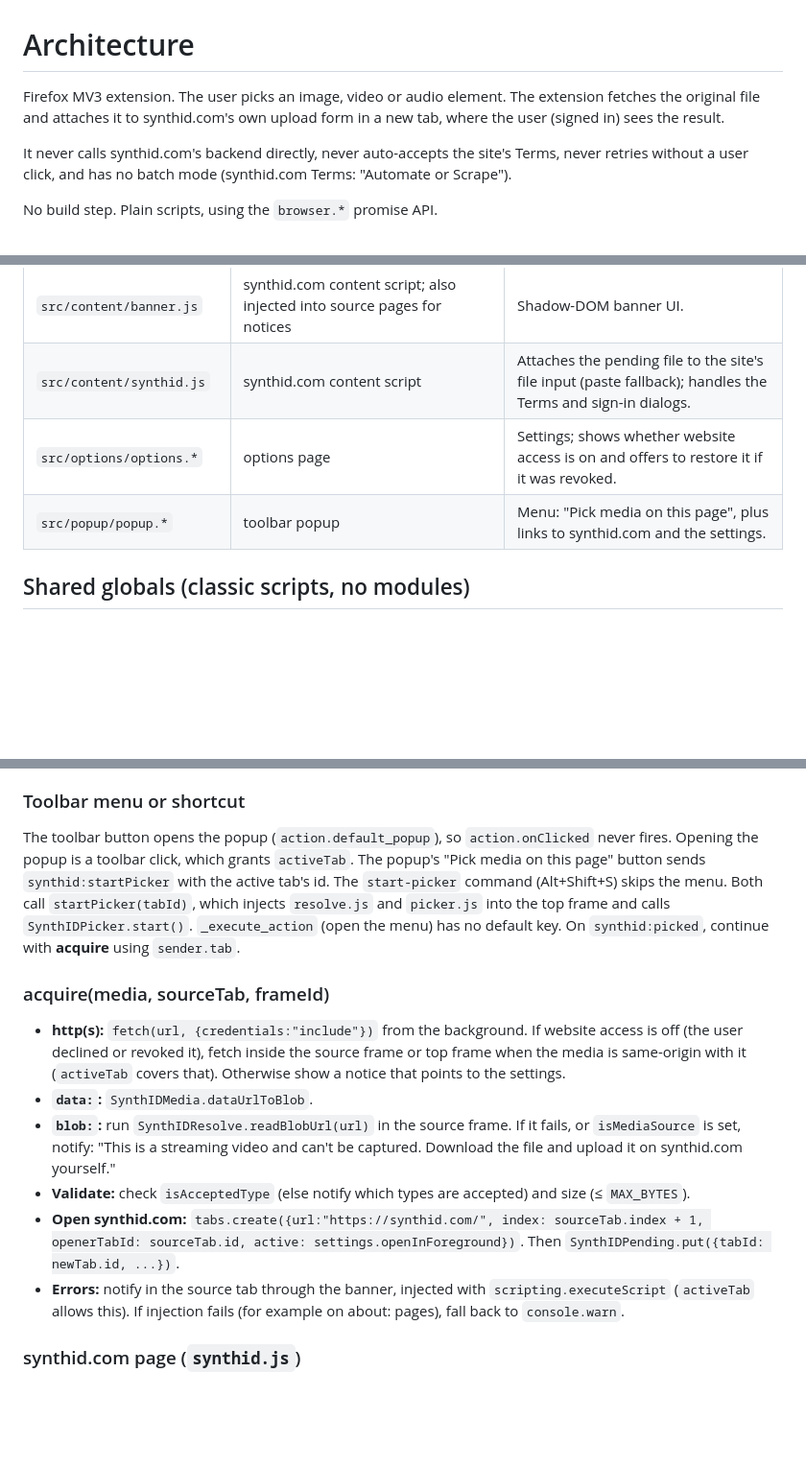
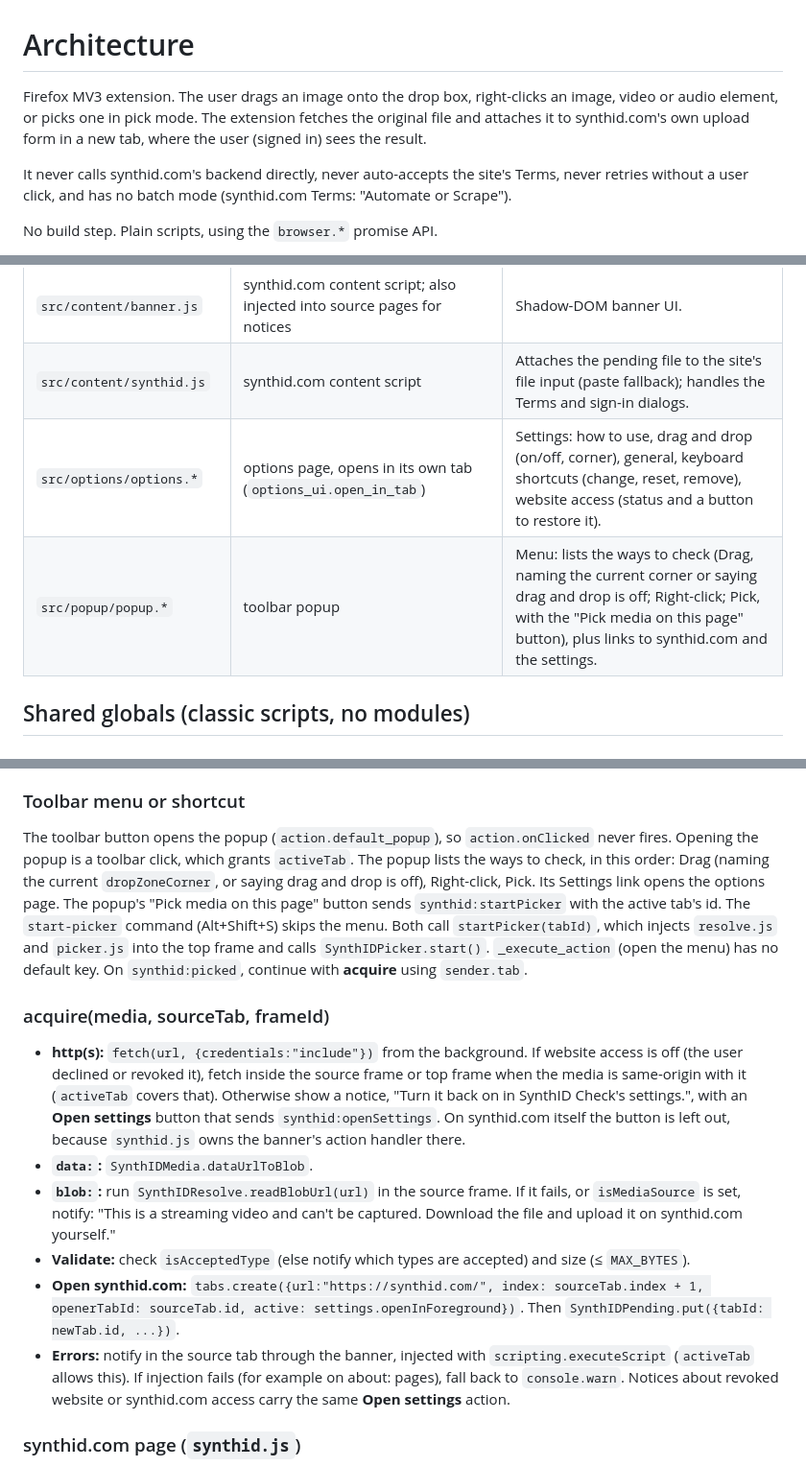
Before and after one commit to mikkisnuyh/synthid-firefox-extension, a Markdown page: docs/ARCHITECTURE.md, 3 parts joined by grey strips. Shown at 96% size. Drawn GitHub-style; blank space fills up the shorter version.

```diff
--- a/docs/ARCHITECTURE.md
+++ b/docs/ARCHITECTURE.md
@@ -1,6 +1,6 @@
 # Architecture
 
-Firefox MV3 extension. The user picks an image, video or audio element. The extension fetches the original file and attaches it to synthid.com's own upload form in a new tab, where the user (signed in) sees the result.
+Firefox MV3 extension. The user drags an image onto the drop box, right-clicks an image, video or audio element, or picks one in pick mode. The extension fetches the original file and attaches it to synthid.com's own upload form in a new tab, where the user (signed in) sees the result.
 
 It never calls synthid.com's backend directly, never auto-accepts the site's Terms, never retries without a user click, and has no batch mode (synthid.com Terms: "Automate or Scrape").
 
@@ -20,8 +20,8 @@ Scripts are injected on demand, with one exception: while the `dropZone` setting
 | `src/content/picker.js` | injected on demand | Pick mode: hover to highlight media, click to choose, Esc to cancel. |
 | `src/content/banner.js` | synthid.com content script; also injected into source pages for notices | Shadow-DOM banner UI. |
 | `src/content/synthid.js` | synthid.com content script | Attaches the pending file to the site's file input (paste fallback); handles the Terms and sign-in dialogs. |
-| `src/options/options.*` | options page | Settings; shows whether website access is on and offers to restore it if it was revoked. |
-| `src/popup/popup.*` | toolbar popup | Menu: "Pick media on this page", plus links to synthid.com and the settings. |
+| `src/options/options.*` | options page, opens in its own tab (`options_ui.open_in_tab`) | Settings: how to use, drag and drop (on/off, corner), general, keyboard shortcuts (change, reset, remove), website access (status and a button to restore it). |
+| `src/popup/popup.*` | toolbar popup | Menu: lists the ways to check (Drag, naming the current corner or saying drag and drop is off; Right-click; Pick, with the "Pick media on this page" button), plus links to synthid.com and the settings. |
 
 ## Shared globals (classic scripts, no modules)
 
@@ -110,15 +122,15 @@ Items are created in `runtime.onInstalled` (and `runtime.onStartup`, after `menu
 2. **find-media**: `scripting.executeScript({target:{tabId, frameIds:[info.frameId]}, files:["src/content/resolve.js"]})`, then a `func` that does `SynthIDResolve.fromElement(browser.menus.getTargetElement(id))` and returns the media. Continue with **acquire**.
 
 ### Toolbar menu or shortcut
-The toolbar button opens the popup (`action.default_popup`), so `action.onClicked` never fires. Opening the popup is a toolbar click, which grants `activeTab`. The popup's "Pick media on this page" button sends `synthid:startPicker` with the active tab's id. The `start-picker` command (Alt+Shift+S) skips the menu. Both call `startPicker(tabId)`, which injects `resolve.js` and `picker.js` into the top frame and calls `SynthIDPicker.start()`. `_execute_action` (open the menu) has no default key. On `synthid:picked`, continue with **acquire** using `sender.tab`.
+The toolbar button opens the popup (`action.default_popup`), so `action.onClicked` never fires. Opening the popup is a toolbar click, which grants `activeTab`. The popup lists the ways to check, in this order: Drag (naming the current `dropZoneCorner`, or saying drag and drop is off), Right-click, Pick. Its Settings link opens the options page. The popup's "Pick media on this page" button sends `synthid:startPicker` with the active tab's id. The `start-picker` command (Alt+Shift+S) skips the menu. Both call `startPicker(tabId)`, which injects `resolve.js` and `picker.js` into the top frame and calls `SynthIDPicker.start()`. `_execute_action` (open the menu) has no default key. On `synthid:picked`, continue with **acquire** using `sender.tab`.
 
 ### acquire(media, sourceTab, frameId)
-- **http(s):** `fetch(url, {credentials:"include"})` from the background. If website access is off (the user declined or revoked it), fetch inside the source frame or top frame when the media is same-origin with it (`activeTab` covers that). Otherwise show a notice that points to the settings.
+- **http(s):** `fetch(url, {credentials:"include"})` from the background. If website access is off (the user declined or revoked it), fetch inside the source frame or top frame when the media is same-origin with it (`activeTab` covers that). Otherwise show a notice, "Turn it back on in SynthID Check's settings.", with an **Open settings** button that sends `synthid:openSettings`. On synthid.com itself the button is left out, because `synthid.js` owns the banner's action handler there.
 - **`data:`:** `SynthIDMedia.dataUrlToBlob`.
 - **`blob:`:** run `SynthIDResolve.readBlobUrl(url)` in the source frame. If it fails, or `isMediaSource` is set, notify: "This is a streaming video and can't be captured. Download the file and upload it on synthid.com yourself."
 - **Validate:** check `isAcceptedType` (else notify which types are accepted) and size (≤ `MAX_BYTES`).
 - **Open synthid.com:** `tabs.create({url:"https://synthid.com/", index: sourceTab.index + 1, openerTabId: sourceTab.id, active: settings.openInForeground})`. Then `SynthIDPending.put({tabId: newTab.id, ...})`.
-- **Errors:** notify in the source tab through the banner, injected with `scripting.executeScript` (`activeTab` allows this). If injection fails (for example on about: pages), fall back to `console.warn`.
+- **Errors:** notify in the source tab through the banner, injected with `scripting.executeScript` (`activeTab` allows this). If injection fails (for example on about: pages), fall back to `console.warn`. Notices about revoked website or synthid.com access carry the same **Open settings** action.
 
 ### synthid.com page (`synthid.js`)
 Declared with `run_at: document_start`, so the file transfer from the background overlaps with the page loading. Timings were measured on the live site: the upload field appears about 0.26 s after load for returning visitors; on a first visit, the Terms dialog renders just before the field; the sign-in dialog appears about 10 ms after a file is added.
```
Also changed, not shown: other parts of docs/ARCHITECTURE.md (+13 -12 lines), README.md (+6 -6 lines).
